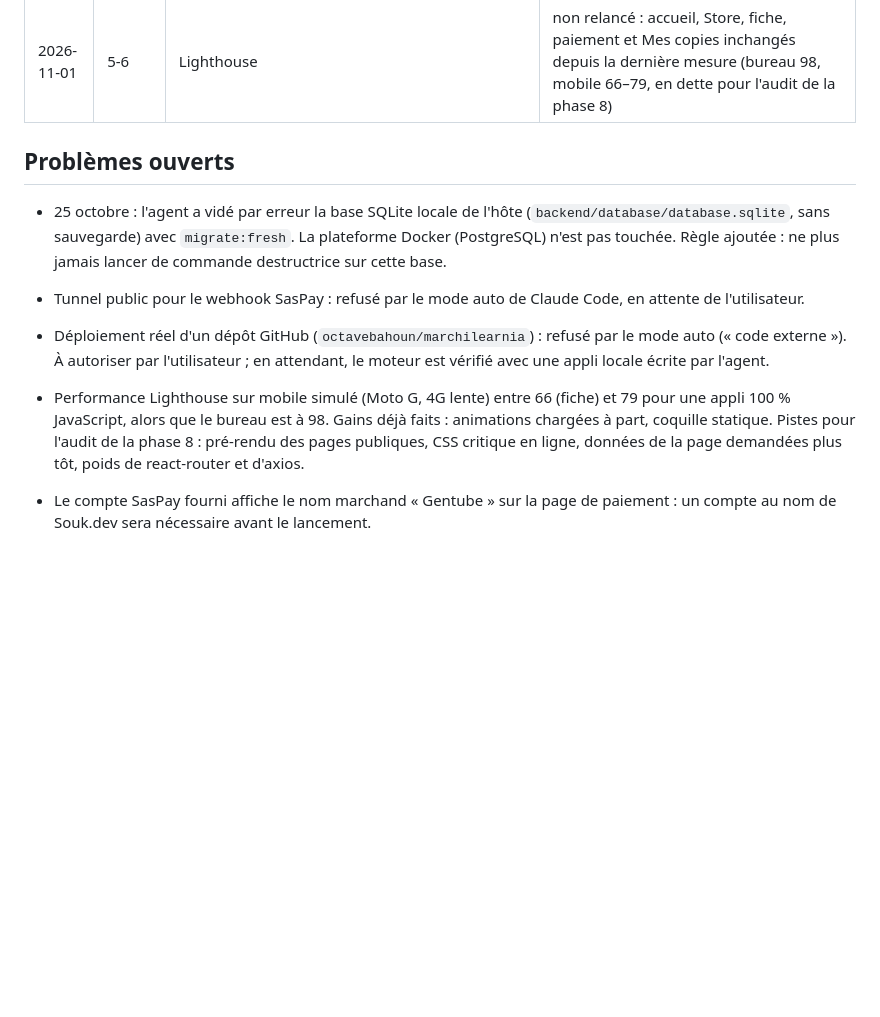
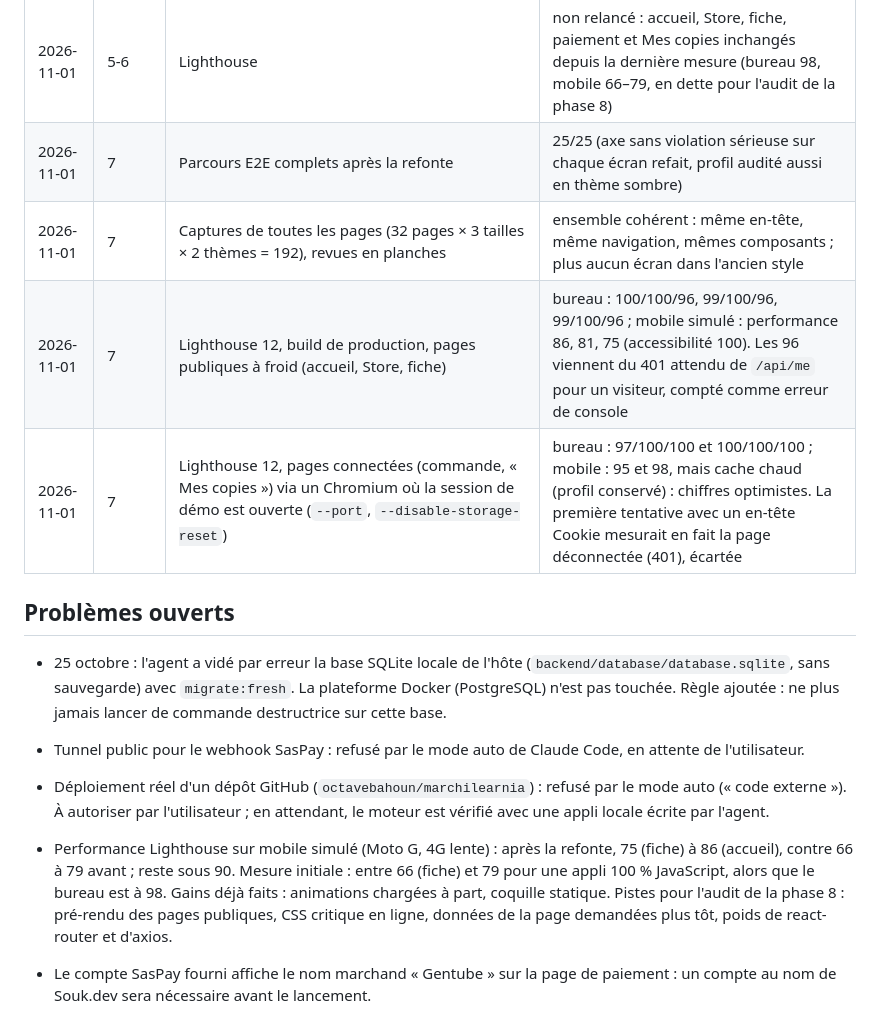
Before and after one commit to octavebahoun/Souk.dev, a Markdown page: PROGRESS.md, the part around the change. GitHub-like rendering; blank space fills up the shorter version.

Commit message:
Consigne les vérifications de la refonte : 25 parcours, 192 captures, Lighthouse
Co-authored-by: Claude <noreply@anthropic.com>

```diff
--- a/PROGRESS.md
+++ b/PROGRESS.md
@@ -259,6 +259,10 @@ Contrat : seul le schéma `Signalement` gagne `cible_chemin` ; types régénér
 | 2026-11-01 | 6 | Essai de production local (`COMPOSE_PROJECT_NAME=soukdev-essai`, worktree, `DOMAINE=localhost`, autorité ACME injoignable par surcharge) | front, API et Reverb 200 en HTTPS, HTTP → 301, défi ACME servi en HTTP ; 4 défauts trouvés et corrigés (voir phase 6) |
 | 2026-11-01 | 6 | `scripts/sauvegarde-plateforme.sh` puis `scripts/restaurer-plateforme.sh` sur l'essai | sauvegarde complète ; « RESTAURATION RÉUSSIE » (47 migrations, 41 tables, grand livre soldé) |
 | 2026-11-01 | 5-6 | Lighthouse | non relancé : accueil, Store, fiche, paiement et Mes copies inchangés depuis la dernière mesure (bureau 98, mobile 66–79, en dette pour l'audit de la phase 8) |
+| 2026-11-01 | 7 | Parcours E2E complets après la refonte | 25/25 (axe sans violation sérieuse sur chaque écran refait, profil audité aussi en thème sombre) |
+| 2026-11-01 | 7 | Captures de toutes les pages (32 pages × 3 tailles × 2 thèmes = 192), revues en planches | ensemble cohérent : même en-tête, même navigation, mêmes composants ; plus aucun écran dans l'ancien style |
+| 2026-11-01 | 7 | Lighthouse 12, build de production, pages publiques à froid (accueil, Store, fiche) | bureau : 100/100/96, 99/100/96, 99/100/96 ; mobile simulé : performance 86, 81, 75 (accessibilité 100). Les 96 viennent du 401 attendu de `/api/me` pour un visiteur, compté comme erreur de console |
+| 2026-11-01 | 7 | Lighthouse 12, pages connectées (commande, « Mes copies ») via un Chromium où la session de démo est ouverte (`--port`, `--disable-storage-reset`) | bureau : 97/100/100 et 100/100/100 ; mobile : 95 et 98, mais cache chaud (profil conservé) : chiffres optimistes. La première tentative avec un en-tête Cookie mesurait en fait la page déconnectée (401), écartée |
 
 ## Problèmes ouverts
 
@@ -267,7 +271,7 @@ Contrat : seul le schéma `Signalement` gagne `cible_chemin` ; types régénér
 - Tunnel public pour le webhook SasPay : refusé par le mode auto de Claude Code, en attente de l'utilisateur.
 - Déploiement réel d'un dépôt GitHub (`octavebahoun/marchilearnia`) : refusé par le mode auto (« code externe »). À autoriser par l'utilisateur ; en attendant, le moteur est vérifié avec une appli locale écrite par l'agent.
 
-- Performance Lighthouse sur mobile simulé (Moto G, 4G lente) entre 66 (fiche) et 79 pour une appli 100 % JavaScript, alors que le bureau est à 98. Gains déjà faits : animations chargées à part, coquille statique. Pistes pour l'audit de la phase 8 : pré-rendu des pages publiques, CSS critique en ligne, données de la page demandées plus tôt, poids de react-router et d'axios.
+- Performance Lighthouse sur mobile simulé (Moto G, 4G lente) : après la refonte, 75 (fiche) à 86 (accueil), contre 66 à 79 avant ; reste sous 90. Mesure initiale : entre 66 (fiche) et 79 pour une appli 100 % JavaScript, alors que le bureau est à 98. Gains déjà faits : animations chargées à part, coquille statique. Pistes pour l'audit de la phase 8 : pré-rendu des pages publiques, CSS critique en ligne, données de la page demandées plus tôt, poids de react-router et d'axios.
 - Le compte SasPay fourni affiche le nom marchand « Gentube » sur la page de paiement : un compte au nom de Souk.dev sera nécessaire avant le lancement.
 - 26 octobre : deux plateformes lancées sur le même dossier de copies (vérification à froid) se nettoient l'une l'autre ; une copie de test de la plateforme habituelle a été arrêtée. Sans conséquence (jeu de démo) ; à ne pas reproduire.
 - 28 octobre (résolu le 1er novembre) : Docker arrêté sur le poste pendant le backend intégré (démon inactif, `sudo` interdit pour le relancer). La vérification Docker (suite en conteneur, démarrage à froid, Playwright dont `backend-integre.spec.ts`, captures 3 tailles × 2 thèmes, axe, Lighthouse) reste à faire avant de clore la phase 5 ; le parcours est écrit et relu, pas exécuté. Les 7 autres constats de la revue sont corrigés et testés ; le constat Docker (élevé) est revérifié toujours bloqué le 28 octobre au soir.
```
